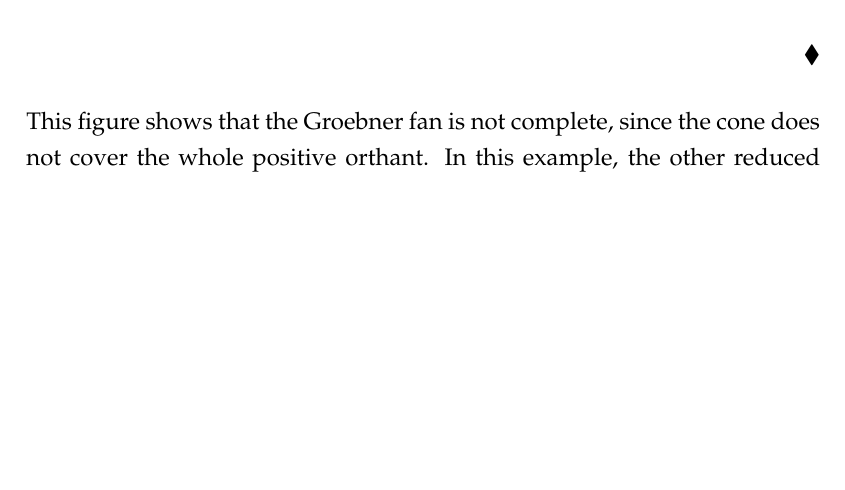
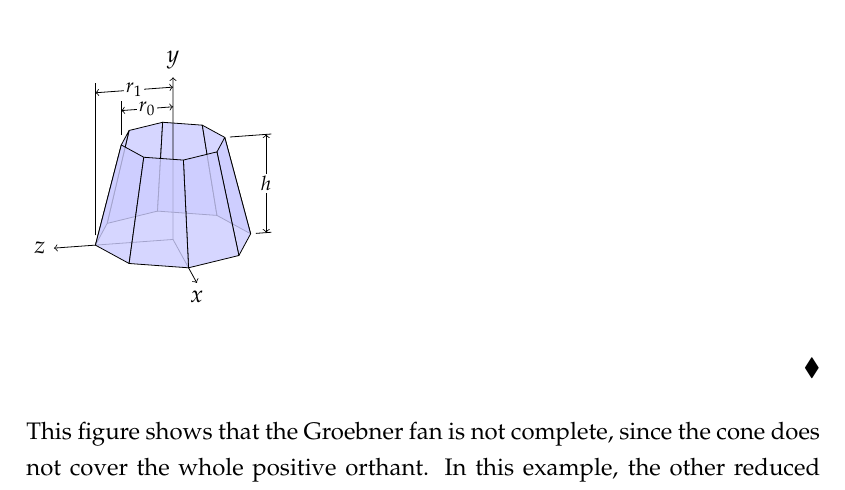
Before and after one commit to smdr2670/CIDGEL, a LaTeX document (paper/drba.tex, which reads paper/drba_gb.tex): part of page 13 of 31, cut at the place of the change, the shorter picture padded with empty space. Compiled offline with pdfLaTeX.

Commit message:
Bachelorarbeit
Groebnercone angefangen

```diff
--- a/paper/drba_gb.tex
+++ b/paper/drba_gb.tex
@@ -361,8 +361,51 @@ $\left( 0,2,0\right) \cdot \left( a,b,c\right) \geq \left( 0,1,1\right) \cdot \l
 This is the first cone of the Groebner fan and can be drawn in the positive orthant sliced of the plane of $a+b+c=1$ for visuality.
 
 
-%%TODO: Bild hochladen
+%%TODO: Groebnercone hochladen
 
+
+\begin{tikzpicture}[join=round]
+    \tikzstyle{conefill} = [fill=blue!20,fill opacity=0.8]
+    \tikzstyle{ann} = [fill=white,font=\footnotesize,inner sep=1pt]
+    \tikzstyle{ghostfill} = [fill=white]
+         \tikzstyle{ghostdraw} = [draw=black!50]
+    \filldraw[conefill](-.775,1.922)--(-1.162,.283)--(-.274,.5)
+                        --(-.183,2.067)--cycle;
+    \filldraw[conefill](-.183,2.067)--(-.274,.5)--(.775,.424)
+                        --(.516,2.016)--cycle;
+    \filldraw[conefill](.516,2.016)--(.775,.424)--(1.369,.1)
+                        --(.913,1.8)--cycle;
+    \filldraw[conefill](-.913,1.667)--(-1.369,-.1)--(-1.162,.283)
+                        --(-.775,1.922)--cycle;
+    \draw(1.461,.107)--(1.734,.127);
+    \draw[arrows=<->](1.643,1.853)--(1.643,.12);
+    \filldraw[conefill](.913,1.8)--(1.369,.1)--(1.162,-.283)
+                        --(.775,1.545)--cycle;
+    \draw[arrows=->,line width=.4pt](.274,-.5)--(0,0)--(0,2.86);
+    \draw[arrows=-,line width=.4pt](0,0)--(-1.369,-.1);
+    \draw[arrows=->,line width=.4pt](-1.369,-.1)--(-2.1,-.153);
+    \filldraw[conefill](-.516,1.45)--(-.775,-.424)--(-1.369,-.1)
+                        --(-.913,1.667)--cycle;
+    \draw(-1.369,.073)--(-1.369,2.76);
+    \draw(1.004,1.807)--(1.734,1.86);
+    \filldraw[conefill](.775,1.545)--(1.162,-.283)--(.274,-.5)
+                        --(.183,1.4)--cycle;
+    \draw[arrows=<->](0,2.34)--(-.913,2.273);
+    \draw(-.913,1.84)--(-.913,2.447);
+    \draw[arrows=<->](0,2.687)--(-1.369,2.587);
+    \filldraw[conefill](.183,1.4)--(.274,-.5)--(-.775,-.424)
+                        --(-.516,1.45)--cycle;
+    \draw[arrows=<-,line width=.4pt](.42,-.767)--(.274,-.5);
+    \node[ann] at (-.456,2.307) {$r_0$};
+    \node[ann] at (-.685,2.637) {$r_1$};
+    \node[ann] at (1.643,.987) {$h$};
+    \path (.42,-.767) node[below] {$x$}
+        (0,2.86) node[above] {$y$}
+        (-2.1,-.153) node[left] {$z$};
+
+\end{tikzpicture}
+
+% % % % % % % %
 \begin{flushright}
 $\blacklozenge$
 \end{flushright}
```
Also changed, not shown: paper/drba.pdf, 4 other files.
